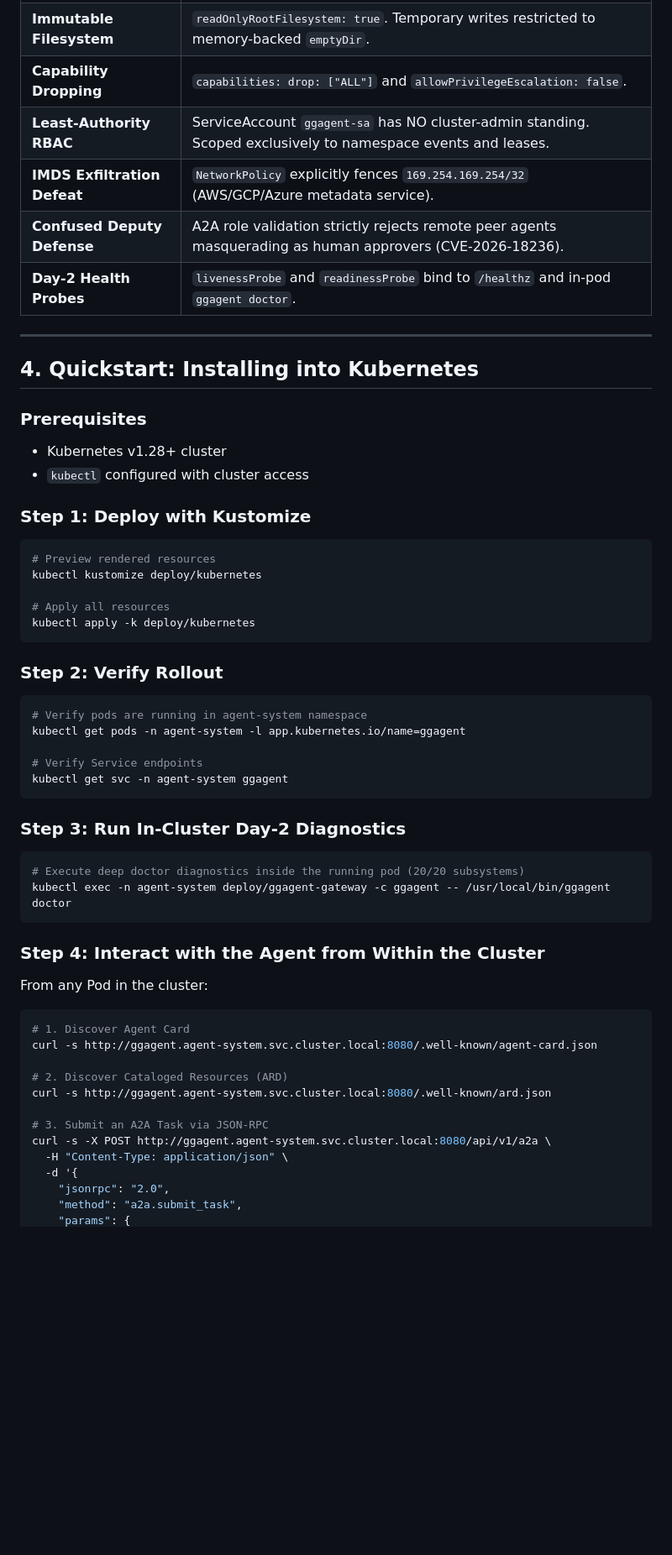
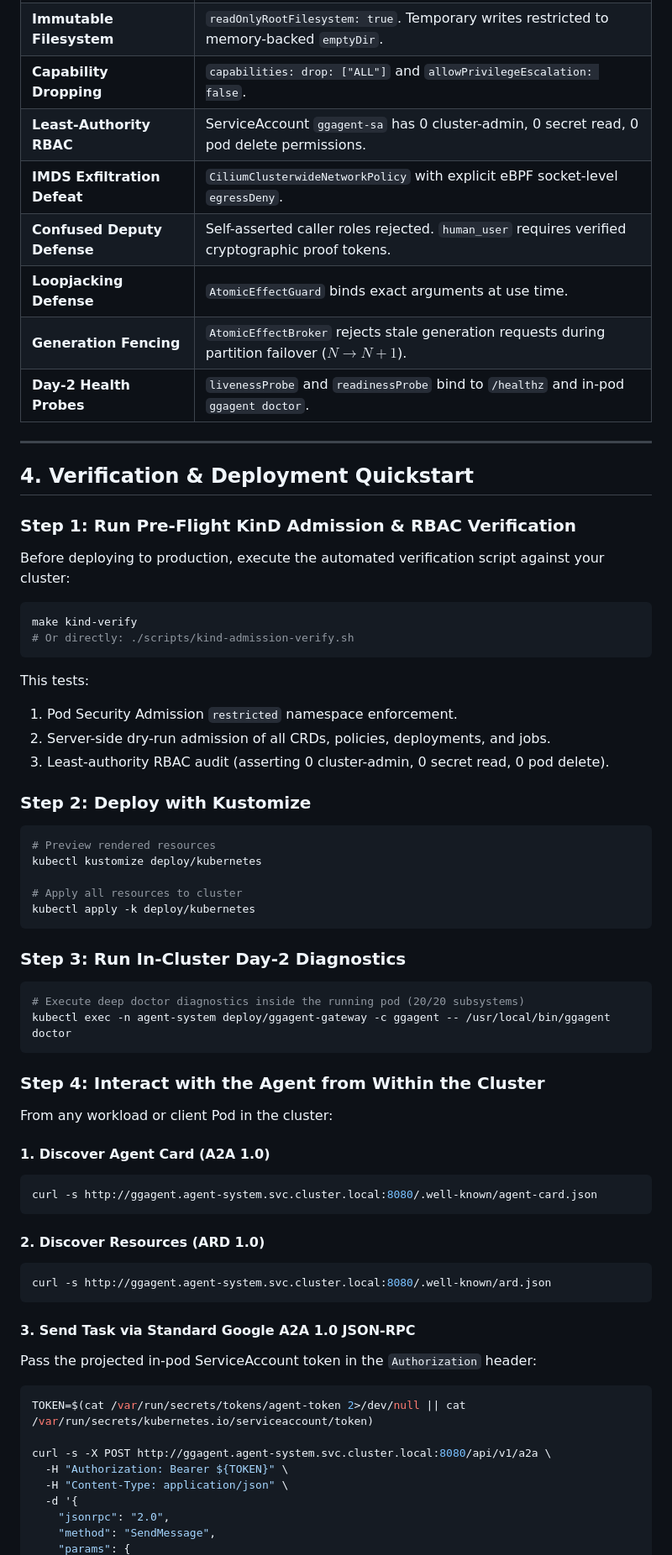
Before and after one commit to MChorfa/ckodex-ggagent-cli, a Markdown page: deploy/kubernetes/README.md, the part around one of its changes. Shown at 84% size. GitHub-like rendering; blank space fills up the shorter version.

````diff
--- a/deploy/kubernetes/README.md
+++ b/deploy/kubernetes/README.md
@@ -75,35 +76,35 @@ Runs a single-shot, audit-gated multi-model mesh task as a Kubernetes `Job` or `
 | **Non-Root & Distroless** | Runs as unprivileged `UID:GID 65534:65534` (`distroless/cc-debian12:nonroot`). |
 | **Immutable Filesystem** | `readOnlyRootFilesystem: true`. Temporary writes restricted to memory-backed `emptyDir`. |
 | **Capability Dropping** | `capabilities: drop: ["ALL"]` and `allowPrivilegeEscalation: false`. |
-| **Least-Authority RBAC** | ServiceAccount `ggagent-sa` has NO cluster-admin standing. Scoped exclusively to namespace events and leases. |
-| **IMDS Exfiltration Defeat** | `NetworkPolicy` explicitly fences `169.254.169.254/32` (AWS/GCP/Azure metadata service). |
-| **Confused Deputy Defense** | A2A role validation strictly rejects remote peer agents masquerading as human approvers (CVE-2026-18236). |
+| **Least-Authority RBAC** | ServiceAccount `ggagent-sa` has 0 cluster-admin, 0 secret read, 0 pod delete permissions. |
+| **IMDS Exfiltration Defeat** | `CiliumClusterwideNetworkPolicy` with explicit eBPF socket-level `egressDeny`. |
+| **Confused Deputy Defense** | Self-asserted caller roles rejected. `human_user` requires verified cryptographic proof tokens. |
+| **Loopjacking Defense** | `AtomicEffectGuard` binds exact arguments at use time. |
+| **Generation Fencing** | `AtomicEffectBroker` rejects stale generation requests during partition failover ($N \to N+1$). |
 | **Day-2 Health Probes** | `livenessProbe` and `readinessProbe` bind to `/healthz` and in-pod `ggagent doctor`. |
 
 ---
 
-## 4. Quickstart: Installing into Kubernetes
+## 4. Verification & Deployment Quickstart
 
-### Prerequisites
-- Kubernetes v1.28+ cluster
-- `kubectl` configured with cluster access
+### Step 1: Run Pre-Flight KinD Admission & RBAC Verification
+Before deploying to production, execute the automated verification script against your cluster:
+```bash
+make kind-verify
+# Or directly: ./scripts/kind-admission-verify.sh
+```
+This tests:
+1. Pod Security Admission `restricted` namespace enforcement.
+2. Server-side dry-run admission of all CRDs, policies, deployments, and jobs.
+3. Least-authority RBAC audit (asserting 0 cluster-admin, 0 secret read, 0 pod delete).
 
-### Step 1: Deploy with Kustomize
+### Step 2: Deploy with Kustomize
 ```bash
 # Preview rendered resources
 kubectl kustomize deploy/kubernetes
 
-# Apply all resources
+# Apply all resources to cluster
 kubectl apply -k deploy/kubernetes
-```
-
-### Step 2: Verify Rollout
-```bash
-# Verify pods are running in agent-system namespace
-kubectl get pods -n agent-system -l app.kubernetes.io/name=ggagent
-
-# Verify Service endpoints
-kubectl get svc -n agent-system ggagent
 ```
 
 ### Step 3: Run In-Cluster Day-2 Diagnostics
@@ -113,18 +114,28 @@ kubectl exec -n agent-system deploy/ggagent-gateway -c ggagent -- /usr/local/bin
 ```
 
 ### Step 4: Interact with the Agent from Within the Cluster
-From any Pod in the cluster:
+
+From any workload or client Pod in the cluster:
+
+#### 1. Discover Agent Card (A2A 1.0)
 ```bash
-# 1. Discover Agent Card
 curl -s http://ggagent.agent-system.svc.cluster.local:8080/.well-known/agent-card.json
+```
 
-# 2. Discover Cataloged Resources (ARD)
+#### 2. Discover Resources (ARD 1.0)
+```bash
 curl -s http://ggagent.agent-system.svc.cluster.local:8080/.well-known/ard.json
+```
 
-# 3. Submit an A2A Task via JSON-RPC
+#### 3. Send Task via Standard Google A2A 1.0 JSON-RPC
+Pass the projected in-pod ServiceAccount token in the `Authorization` header:
+```bash
+TOKEN=$(cat /var/run/secrets/tokens/agent-token 2>/dev/null || cat /var/run/secrets/kubernetes.io/serviceaccount/token)
+
 curl -s -X POST http://ggagent.agent-system.svc.cluster.local:8080/api/v1/a2a \
+  -H "Authorization: Bearer ${TOKEN}" \
   -H "Content-Type: application/json" \
   -d '{
     "jsonrpc": "2.0",
-    "method": "a2a.submit_task",
+    "method": "SendMessage",
     "params": {
````
Also changed, not shown: other parts of deploy/kubernetes/README.md (+66 -59 lines).
